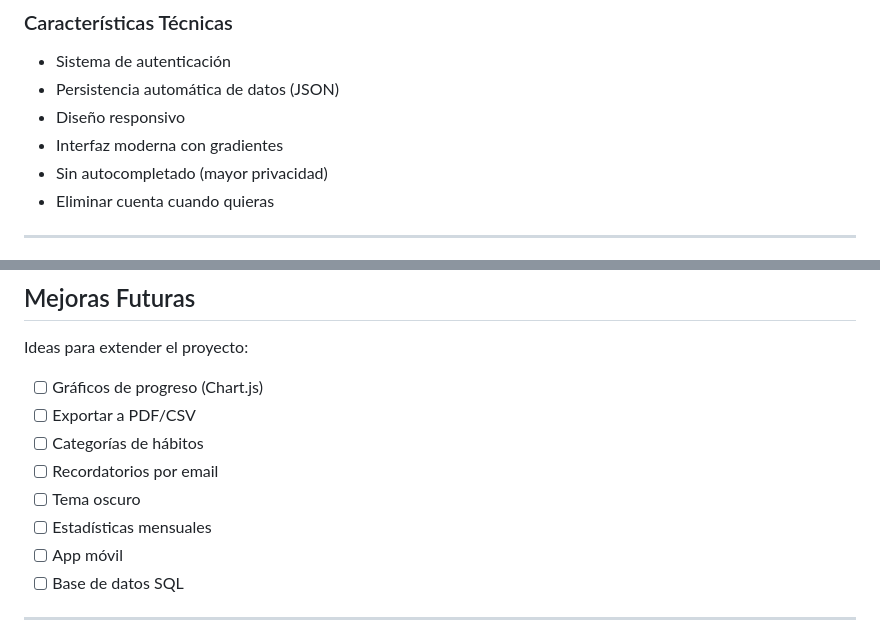
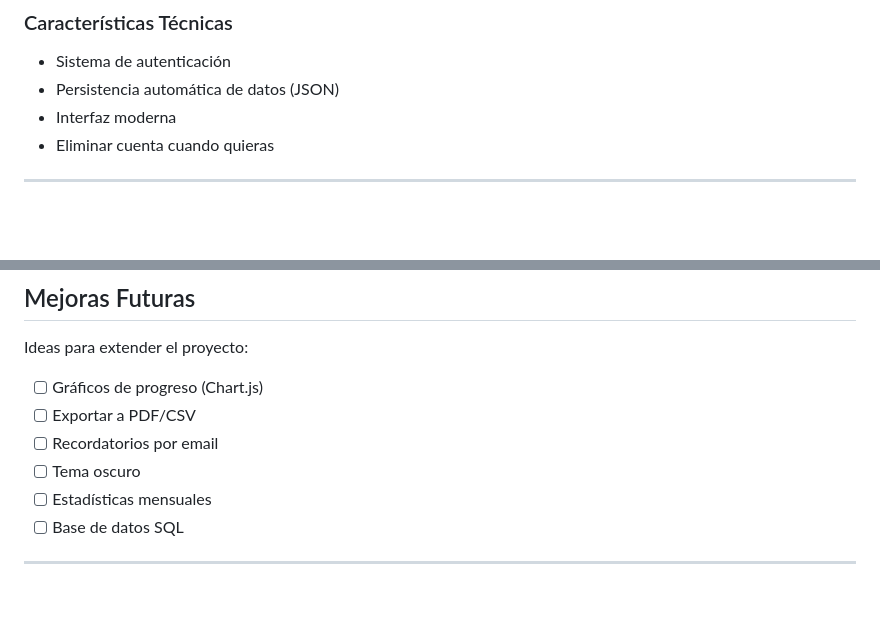
Before and after one commit to alpacioncio67/Habit-Tracker, a Markdown page: README.md, 2 parts joined by grey strips. Rendered like a GitHub page; blank space fills up the shorter version.

Commit message:
Simplificación readme

```diff
--- a/README.md
+++ b/README.md
@@ -21,9 +21,7 @@ Una aplicación web moderna y minimalista para gestionar tus hábitos diarios y
 ### Características Técnicas
 -  Sistema de autenticación
 -  Persistencia automática de datos (JSON)
--  Diseño responsivo
--  Interfaz moderna con gradientes
--  Sin autocompletado (mayor privacidad)
+-  Interfaz moderna
 -  Eliminar cuenta cuando quieras
 
 ---
@@ -141,11 +139,9 @@ Ideas para extender el proyecto:
 
 - [ ] Gráficos de progreso (Chart.js)
 - [ ] Exportar a PDF/CSV
-- [ ] Categorías de hábitos
 - [ ] Recordatorios por email
 - [ ] Tema oscuro
 - [ ] Estadísticas mensuales
-- [ ] App móvil
 - [ ] Base de datos SQL
 
 ---
```
